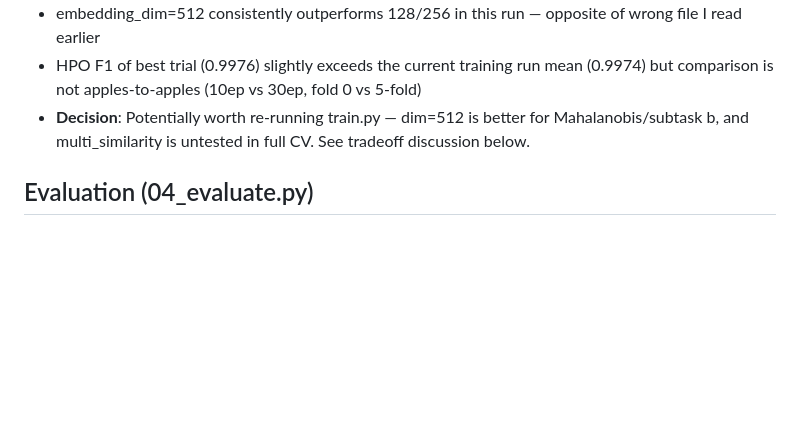
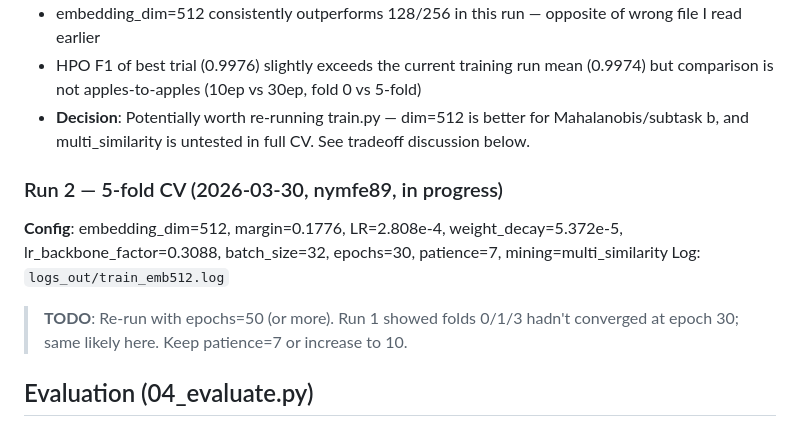
Before and after one commit to MrJoeKr/pv056-project-2026, a Markdown page: notes.md, the part around the change. GitHub-like rendering; blank space fills up the shorter version.

Commit message:
docs: add configuration and log for Run 2 5-fold CV; update TODO for epoch adjustment

```diff
--- a/notes.md
+++ b/notes.md
@@ -112,6 +112,12 @@ The repo acts as a package for the grader — structure stays intact.
 - HPO F1 of best trial (0.9976) slightly exceeds the current training run mean (0.9974) but comparison is not apples-to-apples (10ep vs 30ep, fold 0 vs 5-fold)
 - **Decision**: Potentially worth re-running train.py — dim=512 is better for Mahalanobis/subtask b, and multi_similarity is untested in full CV. See tradeoff discussion below.
 
+### Run 2 — 5-fold CV (2026-03-30, nymfe89, in progress)
+**Config**: embedding_dim=512, margin=0.1776, LR=2.808e-4, weight_decay=5.372e-5, lr_backbone_factor=0.3088, batch_size=32, epochs=30, patience=7, mining=multi_similarity
+Log: `logs_out/train_emb512.log`
+
+> **TODO**: Re-run with epochs=50 (or more). Run 1 showed folds 0/1/3 hadn't converged at epoch 30; same likely here. Keep patience=7 or increase to 10.
+
 ## Evaluation (04_evaluate.py)
 - Run on nymfe01 — F1 Macro: **0.9972** (baseline 0.76, PASSED)
 - Outputs: confusion_matrix.png, per_class_f1.png, umap_embeddings.png, gradcam_samples.png, results_summary.csv
```
